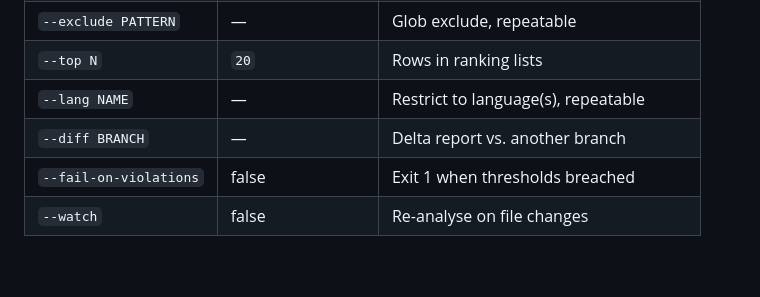
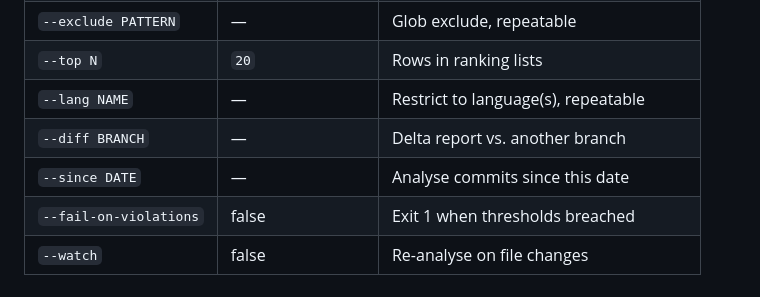
Before and after one commit to filthyhuman/dev-stats, a Markdown page: README.md, the part around the change. GitHub-like rendering; blank space fills up the shorter version.

Commit message:
Update docs for git analysis integration and --since flag
Co-Authored-By: Claude Opus 4.6 <noreply@anthropic.com>

```diff
--- a/README.md
+++ b/README.md
@@ -106,6 +106,7 @@ dev-stats gitlog /path/to/repository --blame-top 50
 | `--top N` | `20` | Rows in ranking lists |
 | `--lang NAME` | — | Restrict to language(s), repeatable |
 | `--diff BRANCH` | — | Delta report vs. another branch |
+| `--since DATE` | — | Analyse commits since this date |
 | `--fail-on-violations` | false | Exit 1 when thresholds breached |
 | `--watch` | false | Re-analyse on file changes |
 
```
Also changed, not shown: CHANGELOG.md (+10 -0 lines), docs/user_manual.md (+8 -0 lines).
